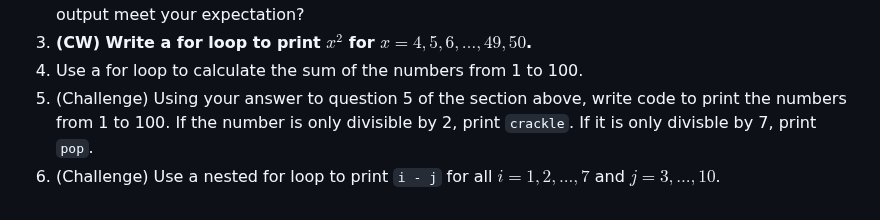
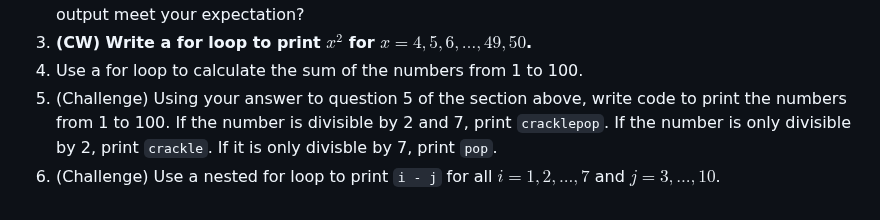
Before and after one commit to juliaolivieri/COMP_162, a Markdown page: lecture7/review1.md, the part around the change. GitHub-like rendering.

```diff
--- a/lecture7/review1.md
+++ b/lecture7/review1.md
@@ -81,5 +81,5 @@ for (x in 1:10) {
 2. Change 1:10 to a different range in the loop. What do you expect to be printed this time? Does the output meet your expectation?
 3. **(CW) Write a for loop to print $x^2$ for $x = 4, 5, 6, \ldots, 49, 50$.**
 4. Use a for loop to calculate the sum of the numbers from 1 to 100.
-5. (Challenge) Using your answer to question 5 of the section above, write code to print the numbers from 1 to 100. If the number is only divisible by 2, print `crackle`. If it is only divisble by 7, print `pop`.
+5. (Challenge) Using your answer to question 5 of the section above, write code to print the numbers from 1 to 100. If the number is divisible by 2 and 7, print `cracklepop`.  If the number is only divisible by 2, print `crackle`. If it is only divisble by 7, print `pop`.
 6. (Challenge) Use a nested for loop to print `i - j` for all $i = 1, 2, ..., 7$ and $j = 3, ..., 10$.
```
